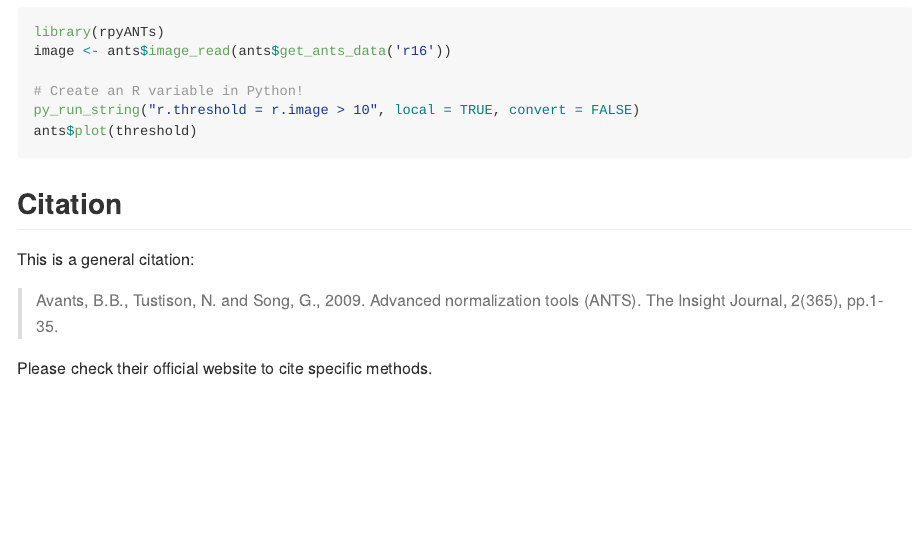
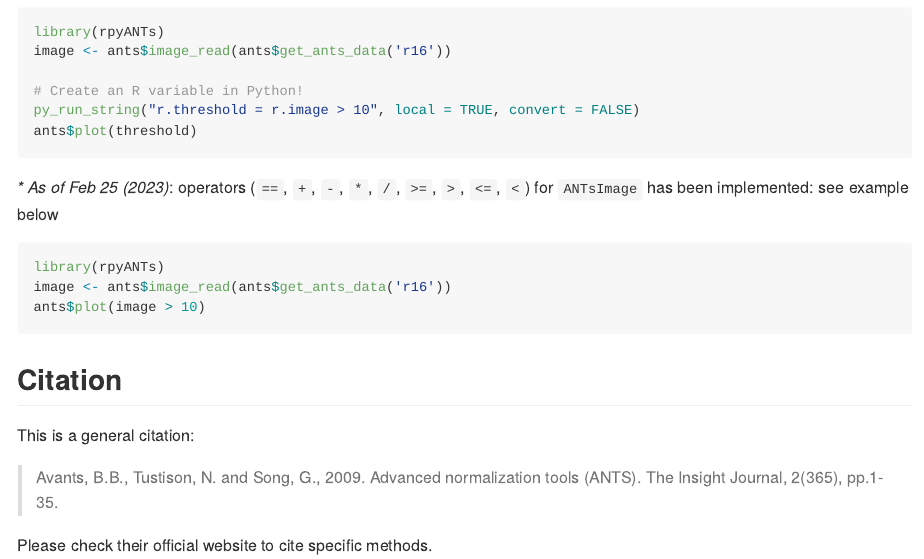
Before and after one commit to dipterix/rpyANTs, an R Markdown document (README.Rmd): the page in a window 1100 px wide, from 6270 px down. The pictures show the output file README.md that the author committed with the source, drawn offline in the style of GitHub; badge pictures from the web are left out.

Commit message:
updated readme

````diff
--- a/README.Rmd
+++ b/README.Rmd
@@ -293,6 +293,14 @@ py_run_string("r.threshold = r.image > 10", local = TRUE, convert = FALSE)
 ants$plot(threshold)
 ```
 
+_* As of Feb 25 (2023)_: operators (`==`, `+`, `-`, `*`, `/`, `>=`, `>`, `<=`, `<`) for `ANTsImage` has been implemented: see example below
+
+```r
+library(rpyANTs)
+image <- ants$image_read(ants$get_ants_data('r16'))
+ants$plot(image > 10)
+```
+
 ## Citation
 
 This is a general citation:
````
Also changed, not shown: README.md, 2 other files.
